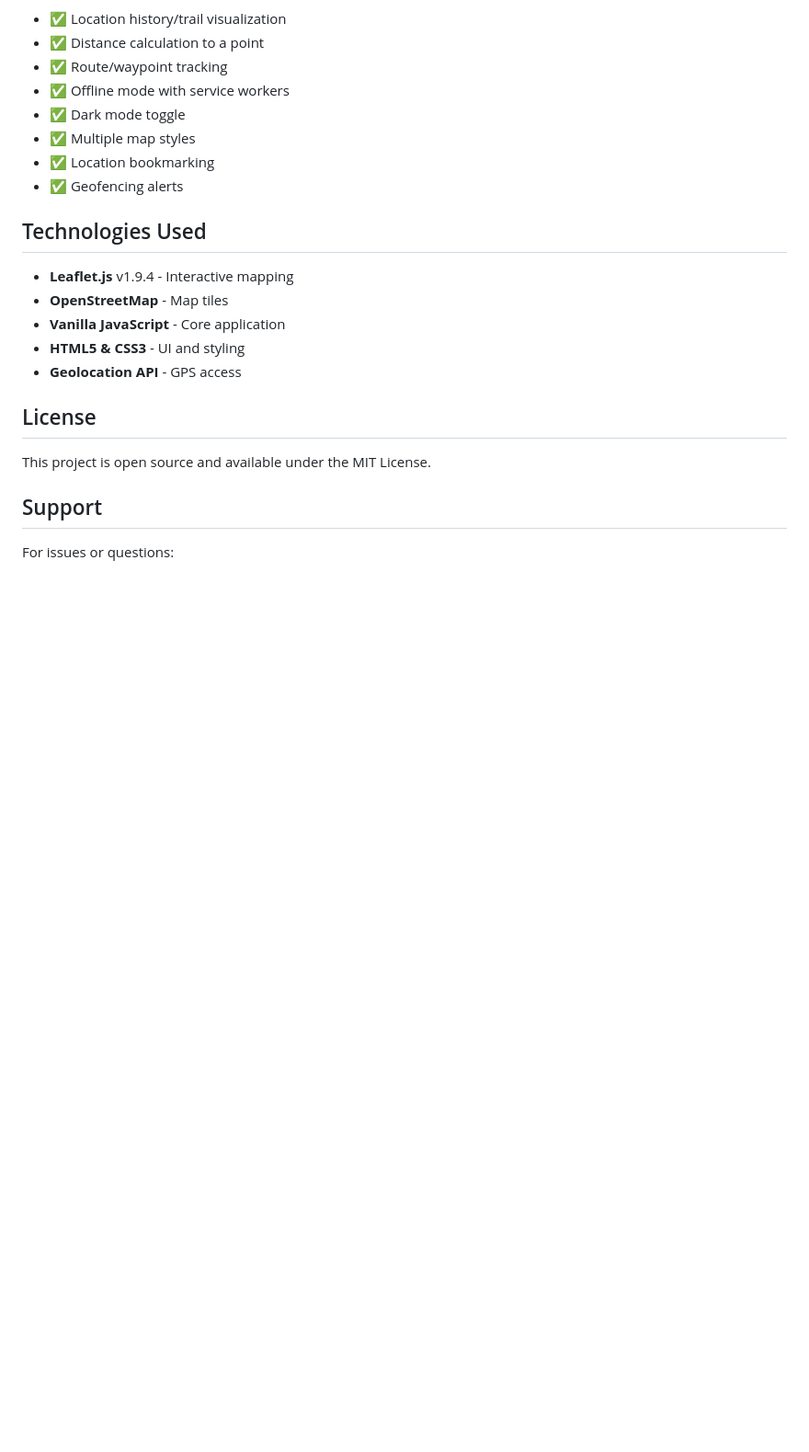
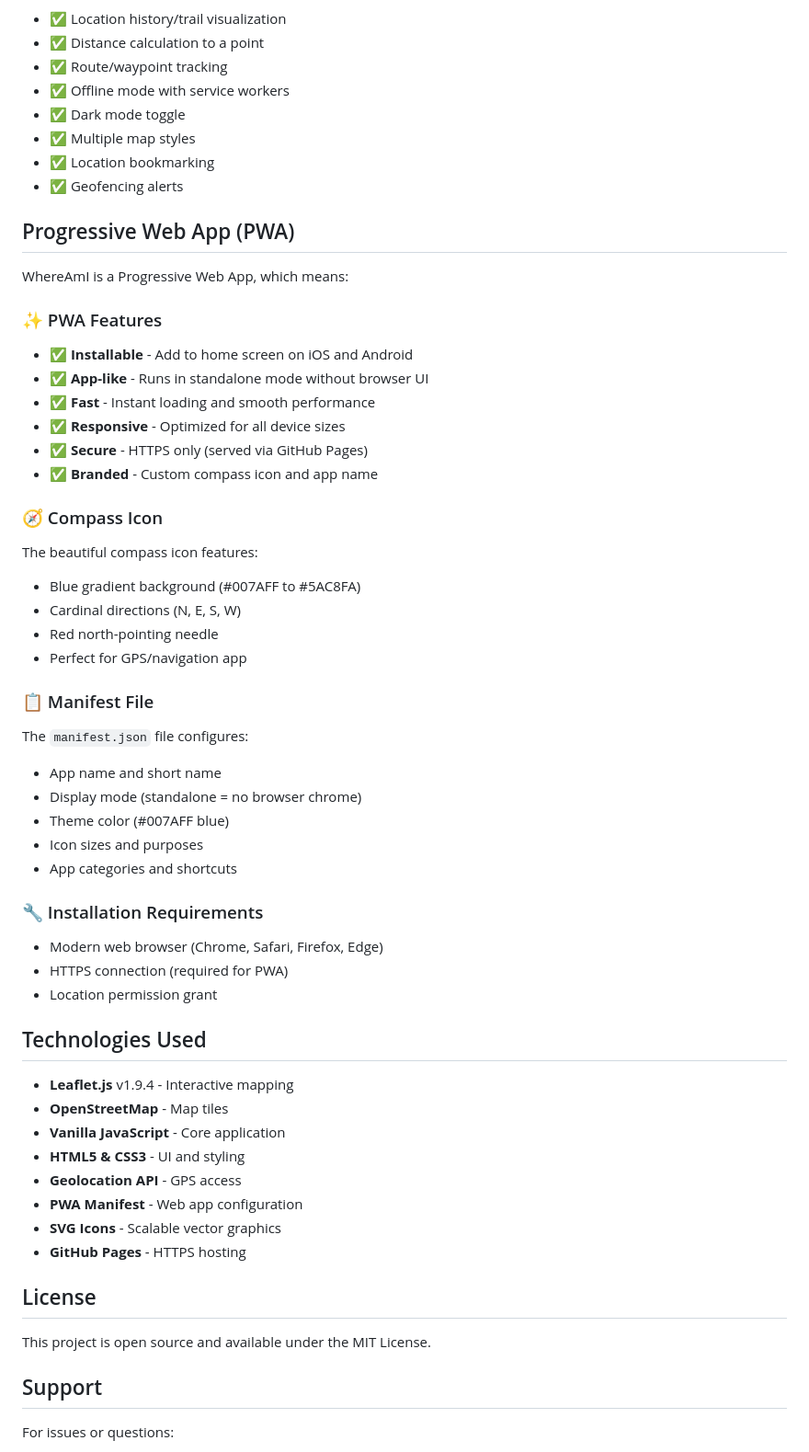
Before and after one commit to MountainsToGo/WhereAmI, a Markdown page: README.md, the part around one of its changes. Shown at 92% size. Rendered like a GitHub page; blank space fills up the shorter version.

```diff
--- a/README.md
+++ b/README.md
@@ -245,6 +269,38 @@ You can extend this app with:
 - ✅ Location bookmarking
 - ✅ Geofencing alerts
 
+## Progressive Web App (PWA)
+
+WhereAmI is a Progressive Web App, which means:
+
+### ✨ PWA Features
+- ✅ **Installable** - Add to home screen on iOS and Android
+- ✅ **App-like** - Runs in standalone mode without browser UI
+- ✅ **Fast** - Instant loading and smooth performance
+- ✅ **Responsive** - Optimized for all device sizes
+- ✅ **Secure** - HTTPS only (served via GitHub Pages)
+- ✅ **Branded** - Custom compass icon and app name
+
+### 🧭 Compass Icon
+The beautiful compass icon features:
+- Blue gradient background (#007AFF to #5AC8FA)
+- Cardinal directions (N, E, S, W)
+- Red north-pointing needle
+- Perfect for GPS/navigation app
+
+### 📋 Manifest File
+The `manifest.json` file configures:
+- App name and short name
+- Display mode (standalone = no browser chrome)
+- Theme color (#007AFF blue)
+- Icon sizes and purposes
+- App categories and shortcuts
+
+### 🔧 Installation Requirements
+- Modern web browser (Chrome, Safari, Firefox, Edge)
+- HTTPS connection (required for PWA)
+- Location permission grant
+
 ## Technologies Used
 
 - **Leaflet.js** v1.9.4 - Interactive mapping
@@ -252,6 +308,9 @@ You can extend this app with:
 - **Vanilla JavaScript** - Core application
 - **HTML5 & CSS3** - UI and styling
 - **Geolocation API** - GPS access
+- **PWA Manifest** - Web app configuration
+- **SVG Icons** - Scalable vector graphics
+- **GitHub Pages** - HTTPS hosting
 
 ## License
 
```
Also changed, not shown: other parts of README.md (+34 -10 lines).
